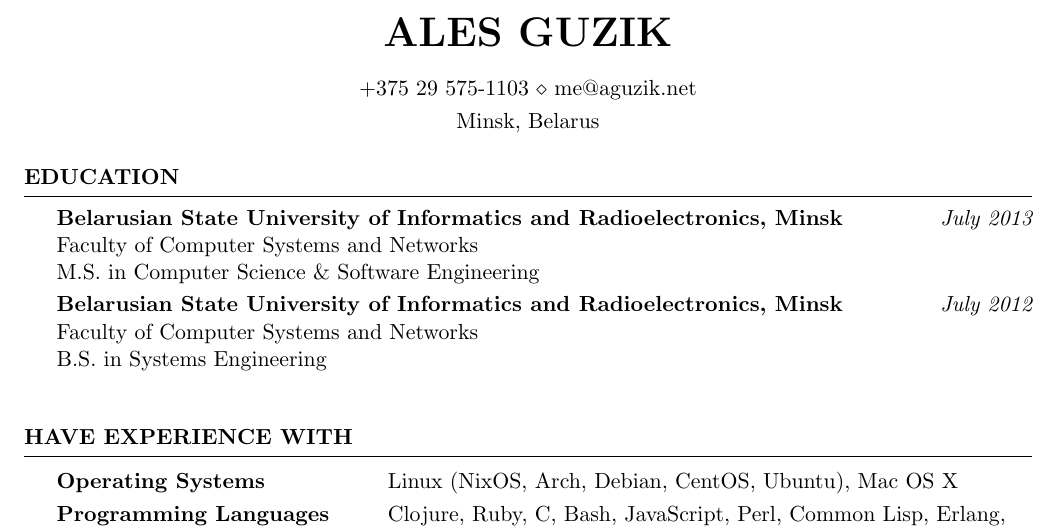
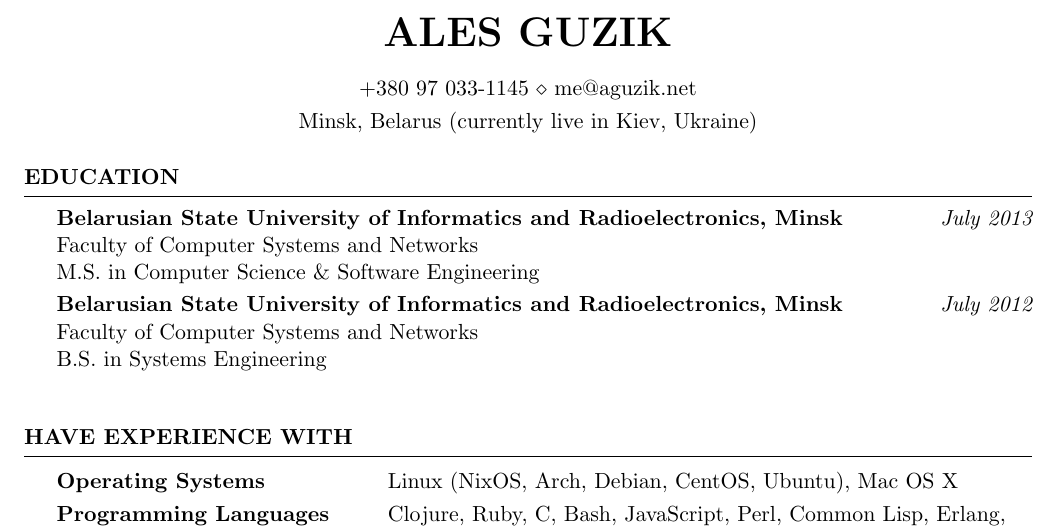
Before and after one commit to alesya-h/cv, a LaTeX CV (cv.tex): part of page 1 of 3, cut so that both start at the same text. Compiled offline with pdfLaTeX.

Commit message:
update address and phone

```diff
--- a/cv.tex
+++ b/cv.tex
@@ -21,8 +21,10 @@
 \usepackage[left=0.75in,top=0.6in,right=0.75in,bottom=0.6in]{geometry} % Document margins
 
 \name{Ales Guzik} % Your name
-\address{Minsk, Belarus} % Your address
-\address{+375~29~575-1103 \\ me@aguzik.net} % Your phone number and email
+% \address{Minsk, Belarus} % Your address
+% \address{+375~29~575-1103 \\ me@aguzik.net} % Your phone number and email
+\address{Minsk, Belarus (currently live in Kiev, Ukraine)} % Your address
+\address{+380~97~033-1145 \\ me@aguzik.net} % Your phone number and email
 
 \begin{document}
 
```
